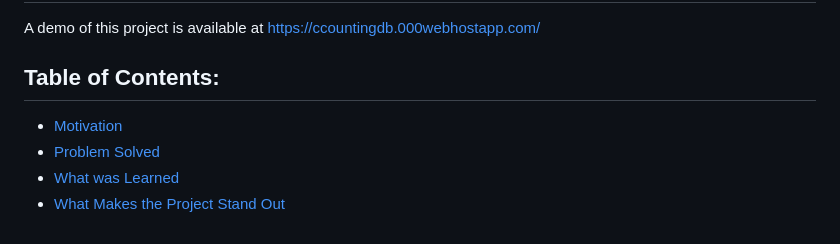
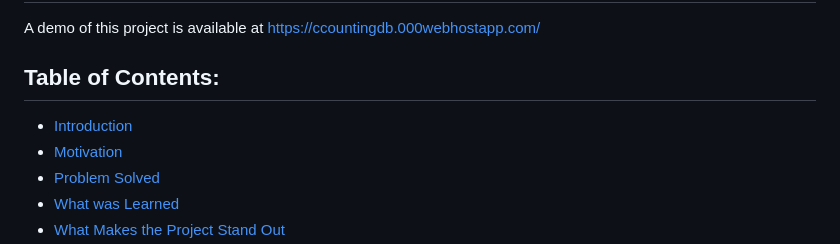
Before and after one commit to JLopez662/Accounting-Database, a Markdown page: README.md, the part around the change. GitHub-like rendering.

```diff
--- a/README.md
+++ b/README.md
@@ -5,6 +5,7 @@
 A demo of this project is available at https://ccountingdb.000webhostapp.com/
 
 ## Table of Contents:
+- [Introduction](#introduction)
 - [Motivation](#motivation)
 - [Problem Solved](#problem-solved)
 - [What was Learned](#what-was-learned)
```
